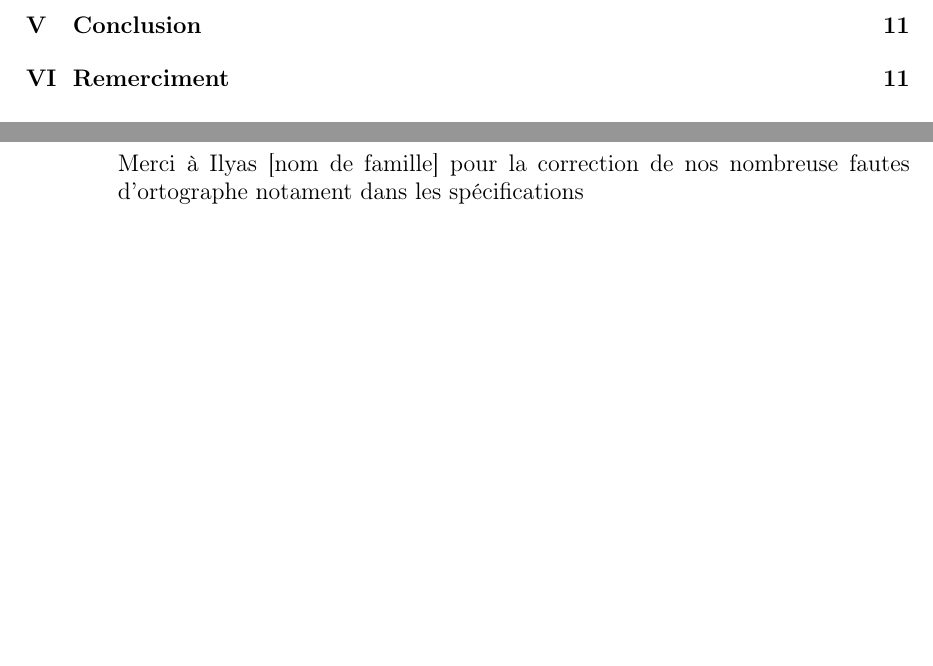
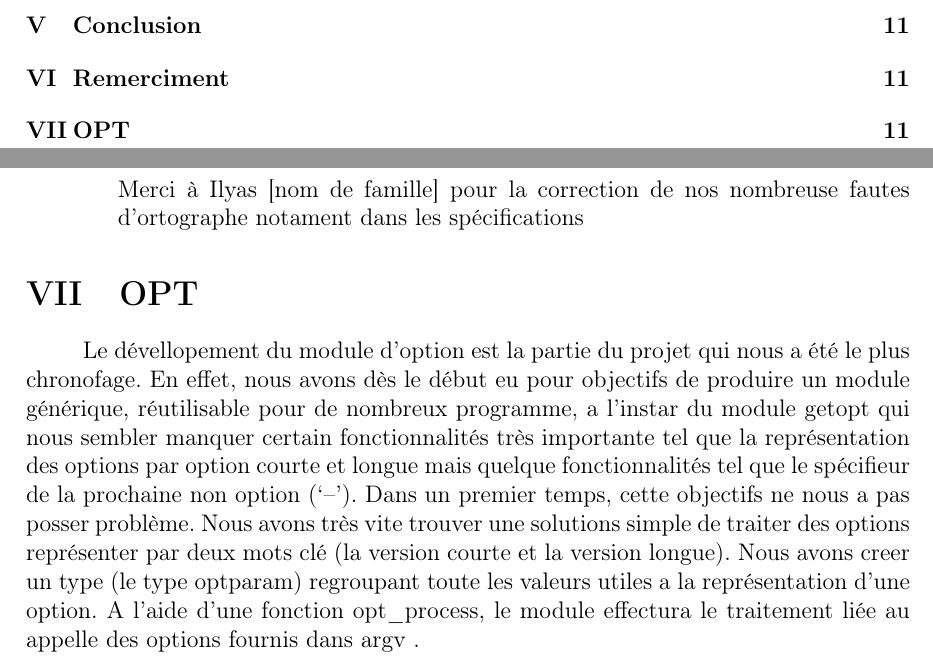
Before and after one commit to Lurgrid/Lines-Identical, a LaTeX paper (Latex-Compt-rendu/main.tex): two parts of pages 2 and 11 of 11, joined at a grey line, cut so that both start at the same text, the shorter picture padded with empty space. Compiled offline with pdfLaTeX.

Commit message:
qsdfsdqfsqf

```diff
--- a/Latex-Compt-rendu/main.tex
+++ b/Latex-Compt-rendu/main.tex
@@ -339,4 +339,19 @@
     %faire le truc -- nom fichier même si help
     %faire le truc - - qui va devoir clearr de stdin car rester sur stdin
 
+    \section{OPT}
+    Le dévellopement du module d'option est la partie du projet qui nous a été
+    le plus chronofage. En effet, nous avons dès le début eu pour objectifs de
+    produire un module générique, réutilisable pour de nombreux programme, a
+    l'instar du module getopt qui nous sembler manquer certain fonctionnalités
+    très importante tel que la représentation des options par option courte et
+    longue mais quelque fonctionnalités tel que le spécifieur de la prochaine
+    non option (`--').
+    Dans un premier temps, cette objectifs ne nous a pas posser problème. Nous
+    avons très vite trouver une solutions simple de traiter des options
+    représenter par deux mots clé (la version courte et la version longue). Nous
+    avons creer un type (le type optparam) regroupant toute les valeurs utiles
+    a la représentation d'une option. A l'aide d'une fonction opt\_process, le
+    module effectura le traitement liée au appelle des options fournis dans argv
+    .
 \end{document}
```
Also changed, not shown: 2 other files.
